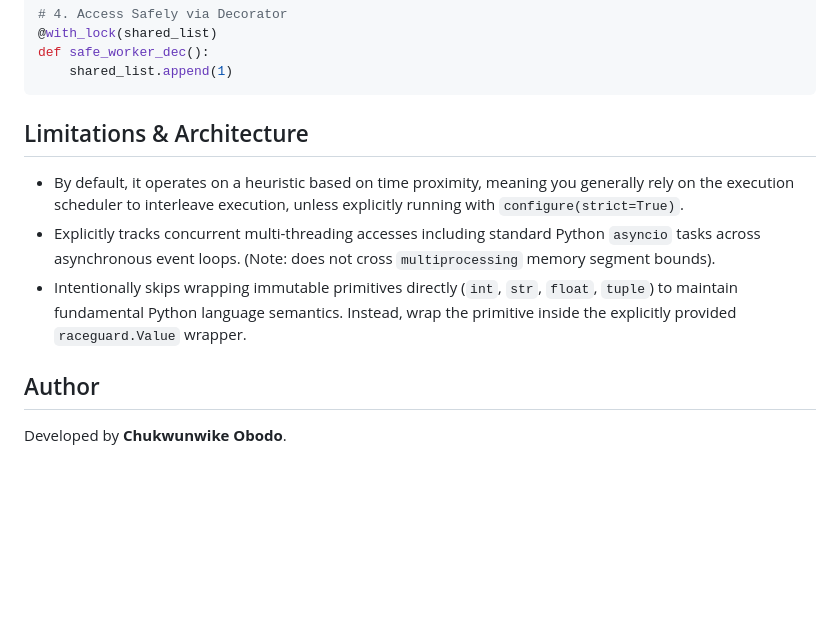
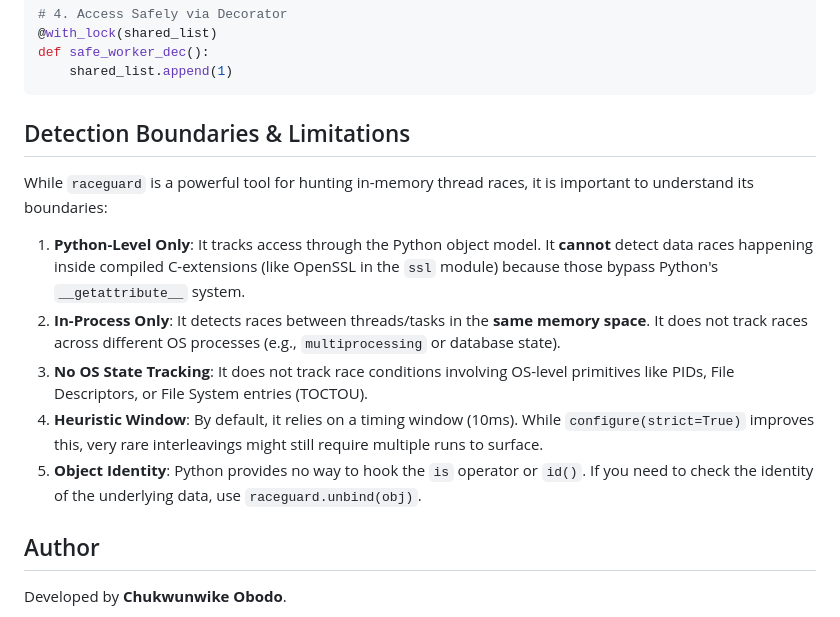
Before and after one commit to chukwunwike/raceguard, a Markdown page: README.md, the part around the change. Drawn GitHub-style; blank space fills up the shorter version.

Commit message:
Docs: Define detection boundaries and scope

````diff
--- a/README.md
+++ b/README.md
@@ -52,10 +52,15 @@ def safe_worker_dec():
     shared_list.append(1)
 ```
 
-## Limitations & Architecture
-- By default, it operates on a heuristic based on time proximity, meaning you generally rely on the execution scheduler to interleave execution, unless explicitly running with `configure(strict=True)`.
-- Explicitly tracks concurrent multi-threading accesses including standard Python `asyncio` tasks across asynchronous event loops. (Note: does not cross `multiprocessing` memory segment bounds).
-- Intentionally skips wrapping immutable primitives directly (`int`, `str`, `float`, `tuple`) to maintain fundamental Python language semantics. Instead, wrap the primitive inside the explicitly provided `raceguard.Value` wrapper.
+## Detection Boundaries & Limitations
+
+While `raceguard` is a powerful tool for hunting in-memory thread races, it is important to understand its boundaries:
+
+1.  **Python-Level Only**: It tracks access through the Python object model. It **cannot** detect data races happening inside compiled C-extensions (like OpenSSL in the `ssl` module) because those bypass Python's `__getattribute__` system.
+2.  **In-Process Only**: It detects races between threads/tasks in the **same memory space**. It does not track races across different OS processes (e.g., `multiprocessing` or database state).
+3.  **No OS State Tracking**: It does not track race conditions involving OS-level primitives like PIDs, File Descriptors, or File System entries (TOCTOU).
+4.  **Heuristic Window**: By default, it relies on a timing window (10ms). While `configure(strict=True)` improves this, very rare interleavings might still require multiple runs to surface.
+5.  **Object Identity**: Python provides no way to hook the `is` operator or `id()`. If you need to check the identity of the underlying data, use `raceguard.unbind(obj)`.
 
 ## Author
 
````
